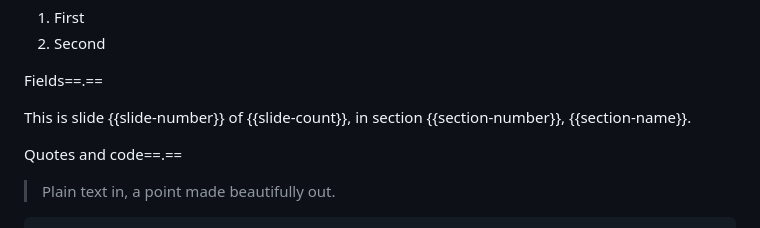
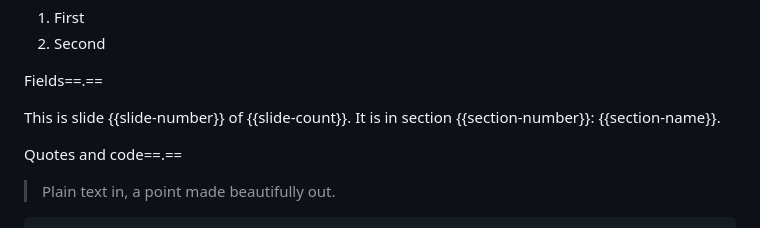
Before and after one commit to markdownpoint/format, a Markdown page: examples/words/slides.md, the part around the change. Rendered like a GitHub page.

```diff
--- a/examples/words/slides.md
+++ b/examples/words/slides.md
@@ -35,7 +35,7 @@ Lists==.==
 Fields==.==
 
 <!-- text: body -->
-This is slide {{slide-number}} of {{slide-count}}, in section {{section-number}}, {{section-name}}.
+This is slide {{slide-number}} of {{slide-count}}. It is in section {{section-number}}: {{section-name}}.
 
 <!-- slide: quote -->
 
```
Also changed, not shown: examples/motion/slides.md (+3 -3 lines), md-file.md (+1 -1 lines), images/motion-words.png, images/words-fields.png.
